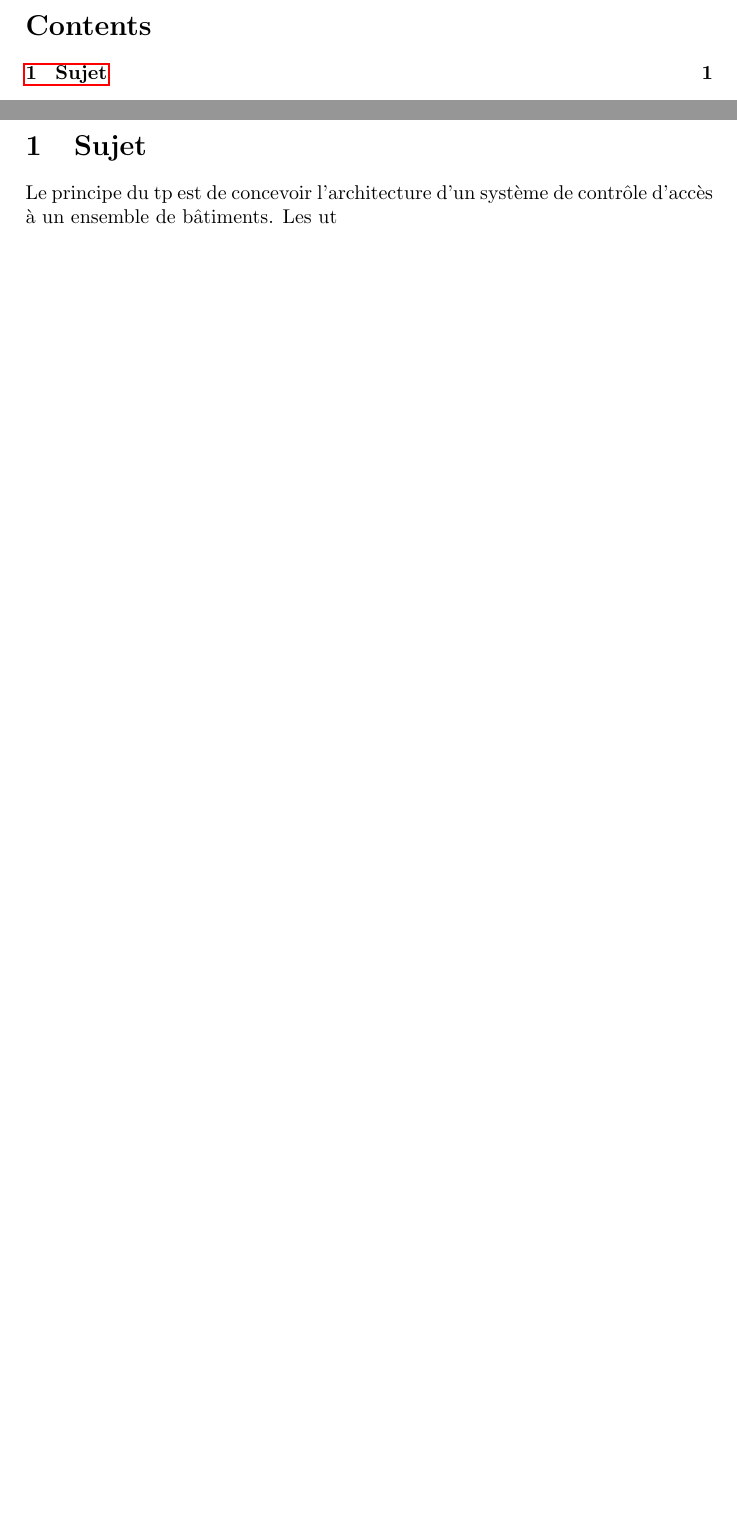
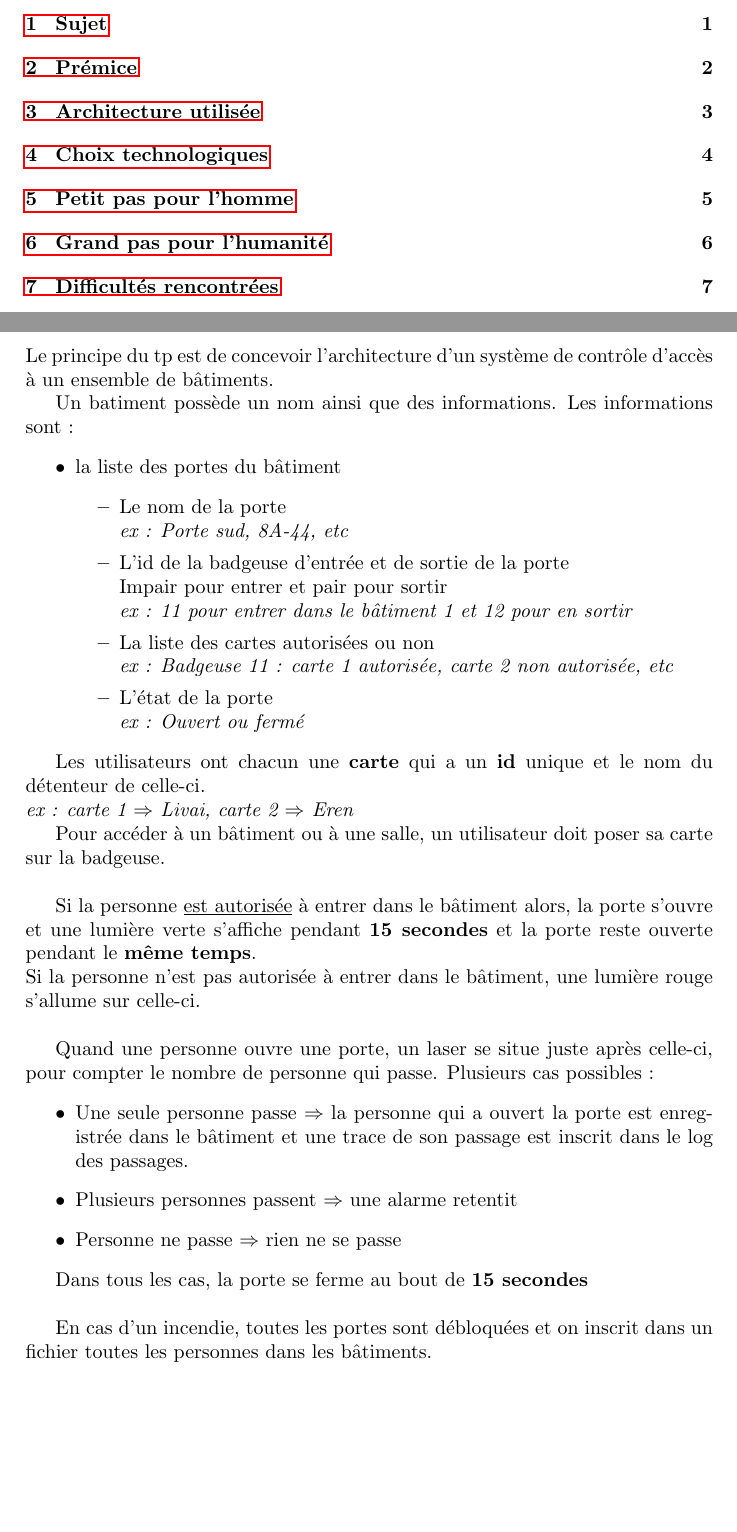
Before and after one commit to Hoz73/architecture-logicielle, a LaTeX document (architecture.tex): two parts of pages 2 and 3 of 3 before the commit and two parts of pages 2 and 3 of 9 after it, joined at a grey line, cut at the place of the change, the shorter picture padded with empty space. Compiled offline with pdfLaTeX.

Commit message:
Début doc

```diff
--- a/architecture.tex
+++ b/architecture.tex
@@ -21,4 +21,47 @@
 
     \section{Sujet}
         Le principe du tp est de concevoir l'architecture d'un système de contrôle d'accès à un ensemble de bâtiments.
-        Les ut
+
+        Un batiment possède un nom ainsi que des informations. Les informations sont :
+        \begin{itemize}
+            \item la liste des portes du bâtiment
+            \begin{itemize}
+                \item Le nom de la porte    \newline
+                \textit{ex : Porte sud, 8A-44, etc}
+                \item L'id de la badgeuse d'entrée et de sortie de la porte
+                \newline
+                Impair pour entrer et pair pour sortir \newline
+                \textit{ex : 11 pour entrer dans le bâtiment 1 et 12 pour en sortir}
+                \item La liste des cartes autorisées ou non
+                \newline
+                \textit{ex : Badgeuse 11 : carte 1 autorisée, carte 2 non autorisée, etc}
+                \item L'état de la porte
+                \newline
+                \textit{ex : Ouvert ou fermé}
+            \end{itemize}
+        \end{itemize}
+
+        Les utilisateurs ont chacun une \textbf{carte} qui a un \textbf{id} unique et le nom du détenteur de celle-ci.
+        \newline
+        \textit{ex : carte 1 $\Rightarrow$ Livai, carte 2 $\Rightarrow$ Eren }
+
+        Pour accéder à un bâtiment ou à une salle, un utilisateur doit poser sa carte sur la badgeuse.
+        \newline
+        \par Si la personne \underline{est autorisée} à entrer dans le bâtiment alors, la porte s'ouvre et une lumière verte s'affiche pendant \textbf{15 secondes} et la porte reste ouverte pendant le \textbf{même temps}.
+        \newline
+        Si la personne n'est pas autorisée à entrer dans le bâtiment, une lumière rouge s'allume sur celle-ci.
+        \newline
+        \par
+        Quand une personne ouvre une porte, un laser se situe juste après celle-ci, pour compter le nombre de personne qui passe. Plusieurs cas possibles :
+        \begin{itemize}
+            \item Une seule personne passe $\Rightarrow$ la personne qui a ouvert la porte est enregistrée dans le bâtiment et une trace de son passage est inscrit dans le log des passages.
+            \item Plusieurs personnes passent $\Rightarrow$ une alarme retentit
+            \item Personne ne passe $\Rightarrow$ rien ne se passe
+        \end{itemize}
+
+        Dans tous les cas, la porte se ferme au bout de \textbf{15 secondes}
+        \newline
+
+        \par En cas d'un incendie, toutes les portes sont débloquées et on inscrit dans un fichier toutes les personnes dans les bâtiments.
+        \pagebreak
+    \section{Prémice}
```
Also changed, not shown: architecture.pdf, architecture.tex (12 more changed lines), 6 other files.
